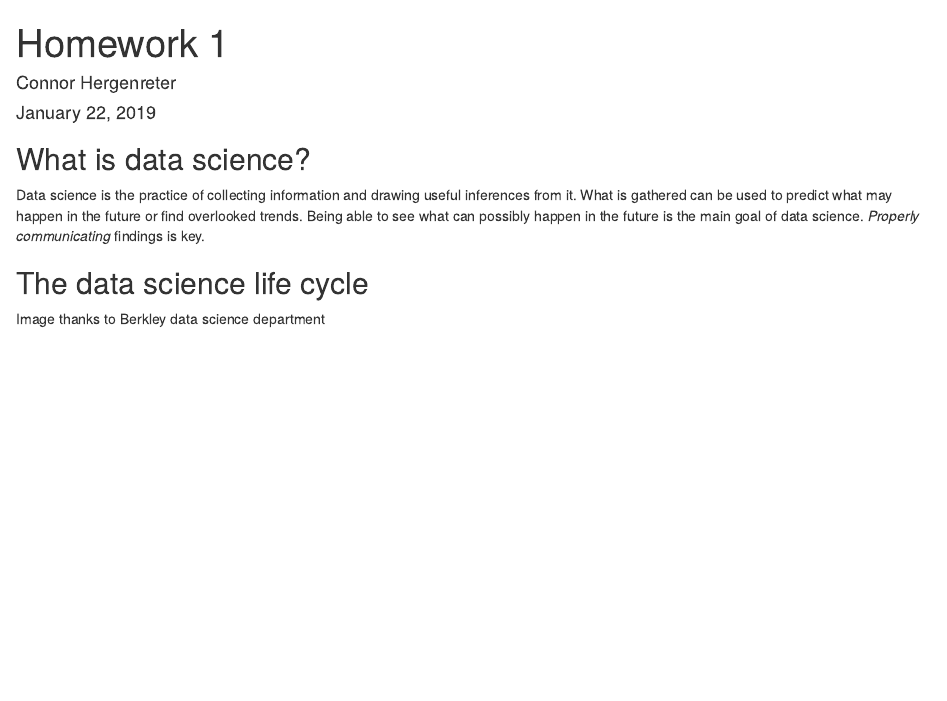
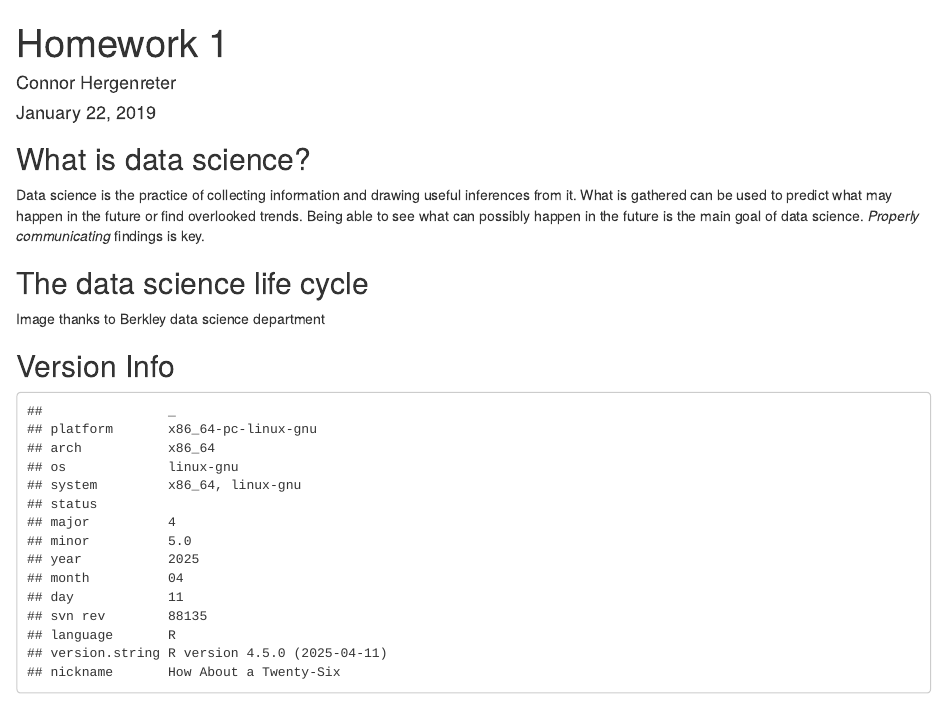
Before and after one commit to chergenreter/ds202_hw1, an R Markdown document (hw1.Rmd): the page in a window 1100 px wide, from its top. Rendered offline with R 4.5, knitr and Pandoc, with nearby package versions; badge pictures from the web are left out.

Commit message:
Fixed version info

````diff
--- a/hw1.Rmd
+++ b/hw1.Rmd
@@ -18,3 +18,9 @@ Data science is the practice of collecting information and drawing useful infere
 Image thanks to Berkley data science department
 
 ![](https://cdn3.datascience.berkeley.edu/content/0be56de3069740669fe2d696fb60220e/DataScienceLifeCycle.jpg)
+
+## Version Info
+
+```{r echo = FALSE}
+version
+```
````
